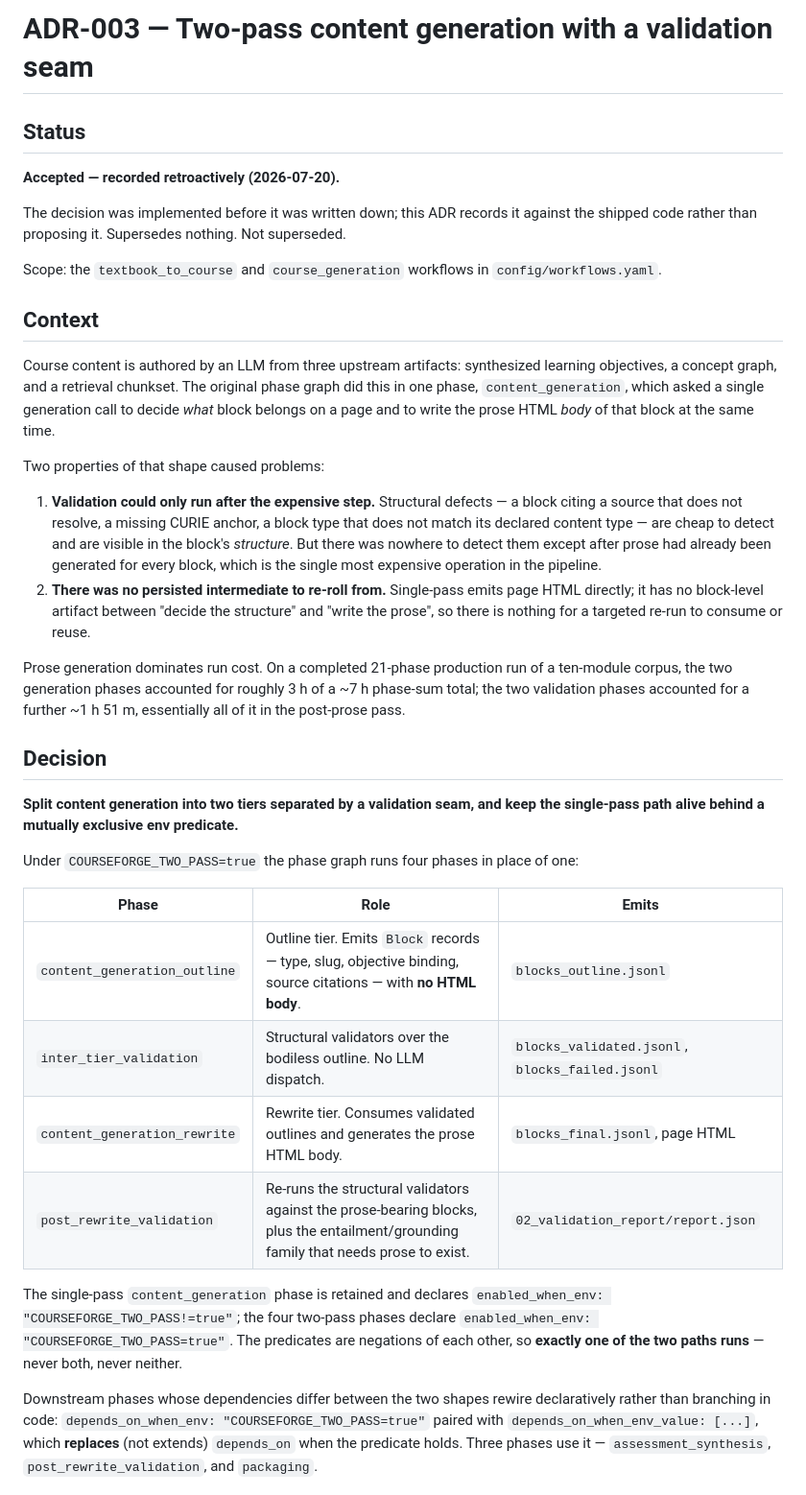
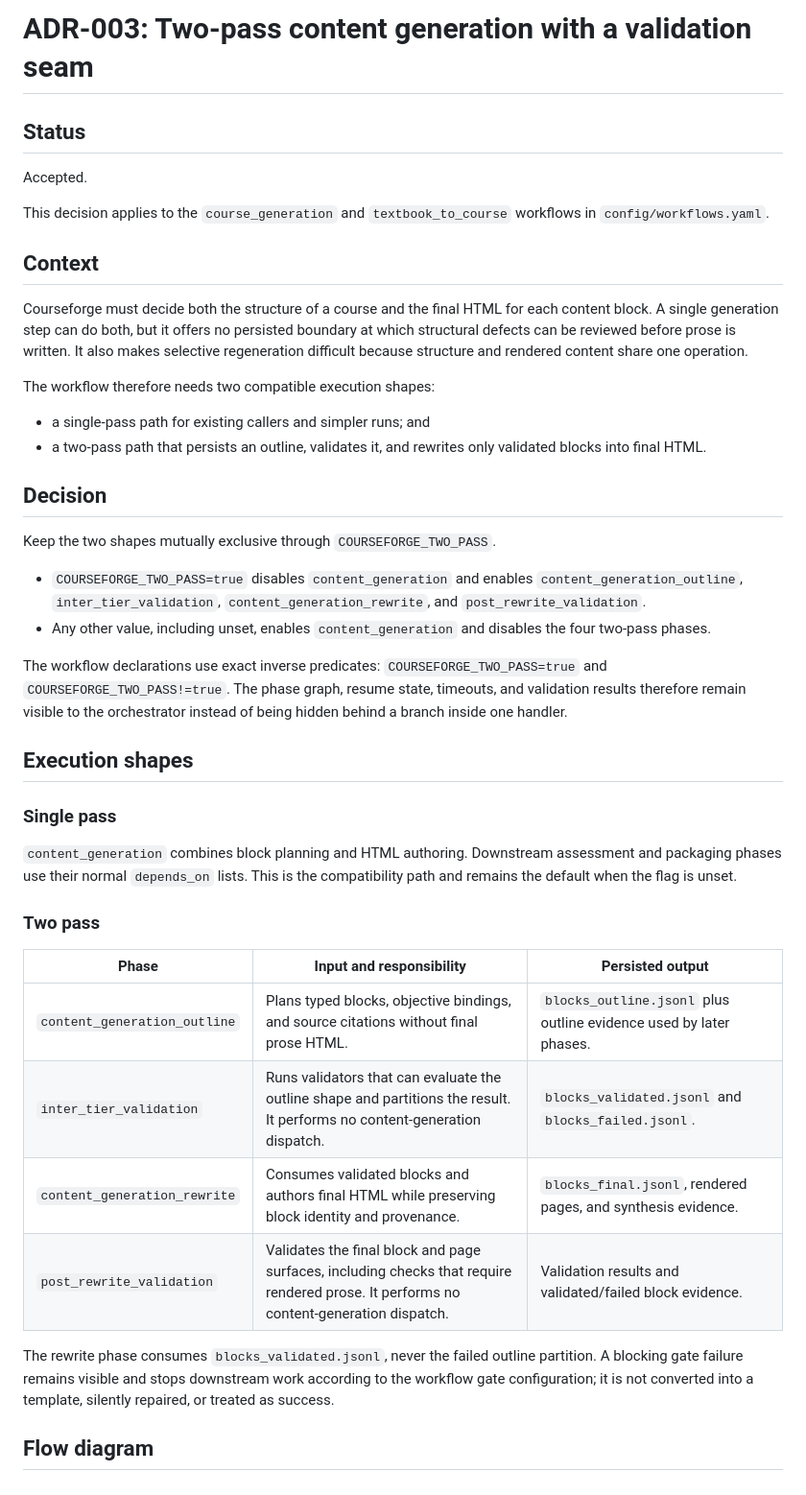
Before and after one commit to mdmurphy822/Ed4All, a Markdown page: docs/architecture/ADR-003-two-pass-content-generation.md, the part around one of its changes. Shown at 96% size. Drawn GitHub-style.

Commit message:
docs(architecture): rebuild two-pass generation decision
Co-authored-by: Claude Opus 5 <noreply@anthropic.com>

Co-authored-by: OpenAI Codex <codex@openai.com>

```diff
--- a/docs/architecture/ADR-003-two-pass-content-generation.md
+++ b/docs/architecture/ADR-003-two-pass-content-generation.md
@@ -1,57 +1,62 @@
-# ADR-003 — Two-pass content generation with a validation seam
+# ADR-003: Two-pass content generation with a validation seam
 
 ## Status
 
-**Accepted — recorded retroactively (2026-07-20).**
+Accepted.
 
-The decision was implemented before it was written down; this ADR records it against the shipped code rather
-than proposing it. Supersedes nothing. Not superseded.
-
-Scope: the `textbook_to_course` and `course_generation` workflows in `config/workflows.yaml`.
+This decision applies to the `course_generation` and `textbook_to_course`
+workflows in `config/workflows.yaml`.
 
 ## Context
 
-Course content is authored by an LLM from three upstream artifacts: synthesized learning objectives, a
-concept graph, and a retrieval chunkset. The original phase graph did this in one phase,
-`content_generation`, which asked a single generation call to decide *what* block belongs on a page and to
-write the prose HTML *body* of that block at the same time.
+Courseforge must decide both the structure of a course and the final HTML for
+each content block. A single generation step can do both, but it offers no
+persisted boundary at which structural defects can be reviewed before prose is
+written. It also makes selective regeneration difficult because structure and
+rendered content share one operation.
 
-Two properties of that shape caused problems:
+The workflow therefore needs two compatible execution shapes:
 
-1. **Validation could only run after the expensive step.** Structural defects — a block citing a source that
-   does not resolve, a missing CURIE anchor, a block type that does not match its declared content type —
-   are cheap to detect and are visible in the block's *structure*. But there was nowhere to detect them
-   except after prose had already been generated for every block, which is the single most expensive
-   operation in the pipeline.
-2. **There was no persisted intermediate to re-roll from.** Single-pass emits page HTML directly; it has no
-   block-level artifact between "decide the structure" and "write the prose", so there is nothing for a
-   targeted re-run to consume or reuse.
-
-Prose generation dominates run cost. On a completed 21-phase production run of a ten-module corpus, the two
-generation phases accounted for roughly 3 h of a ~7 h phase-sum total; the two validation phases accounted
-for a further ~1 h 51 m, essentially all of it in the post-prose pass.
+- a single-pass path for existing callers and simpler runs; and
+- a two-pass path that persists an outline, validates it, and rewrites only
+  validated blocks into final HTML.
 
 ## Decision
 
-**Split content generation into two tiers separated by a validation seam, and keep the single-pass path
-alive behind a mutually exclusive env predicate.**
+Keep the two shapes mutually exclusive through `COURSEFORGE_TWO_PASS`.
 
-Under `COURSEFORGE_TWO_PASS=true` the phase graph runs four phases in place of one:
+- `COURSEFORGE_TWO_PASS=true` disables `content_generation` and enables
+  `content_generation_outline`, `inter_tier_validation`,
+  `content_generation_rewrite`, and `post_rewrite_validation`.
+- Any other value, including unset, enables `content_generation` and disables
+  the four two-pass phases.
 
-| Phase | Role | Emits |
+The workflow declarations use exact inverse predicates:
+`COURSEFORGE_TWO_PASS=true` and `COURSEFORGE_TWO_PASS!=true`. The phase graph,
+resume state, timeouts, and validation results therefore remain visible to the
+orchestrator instead of being hidden behind a branch inside one handler.
+
+## Execution shapes
+
+### Single pass
+
+`content_generation` combines block planning and HTML authoring. Downstream
+assessment and packaging phases use their normal `depends_on` lists. This is
+the compatibility path and remains the default when the flag is unset.
+
+### Two pass
+
+| Phase | Input and responsibility | Persisted output |
 |---|---|---|
-| `content_generation_outline` | Outline tier. Emits `Block` records — type, slug, objective binding, source citations — with **no HTML body**. | `blocks_outline.jsonl` |
-| `inter_tier_validation` | Structural validators over the bodiless outline. No LLM dispatch. | `blocks_validated.jsonl`, `blocks_failed.jsonl` |
-| `content_generation_rewrite` | Rewrite tier. Consumes validated outlines and generates the prose HTML body. | `blocks_final.jsonl`, page HTML |
-| `post_rewrite_validation` | Re-runs the structural validators against the prose-bearing blocks, plus the entailment/grounding family that needs prose to exist. | `02_validation_report/report.json` |
+| `content_generation_outline` | Plans typed blocks, objective bindings, and source citations without final prose HTML. | `blocks_outline.jsonl` plus outline evidence used by later phases. |
+| `inter_tier_validation` | Runs validators that can evaluate the outline shape and partitions the result. It performs no content-generation dispatch. | `blocks_validated.jsonl` and `blocks_failed.jsonl`. |
+| `content_generation_rewrite` | Consumes validated blocks and authors final HTML while preserving block identity and provenance. | `blocks_final.jsonl`, rendered pages, and synthesis evidence. |
+| `post_rewrite_validation` | Validates the final block and page surfaces, including checks that require rendered prose. It performs no content-generation dispatch. | Validation results and validated/failed block evidence. |
 
-The single-pass `content_generation` phase is retained and declares
-`enabled_when_env: "COURSEFORGE_TWO_PASS!=true"`; the four two-pass phases declare
-`enabled_when_env: "COURSEFORGE_TWO_PASS=true"`. The predicates are negations of each other, so **exactly one
-of the two paths runs** — never both, never neither.
+The rewrite phase consumes `blocks_validated.jsonl`, never the failed outline
+partition. A blocking gate failure remains visible and stops downstream work
+according to the workflow gate configuration; it is not converted into a
+template, silently repaired, or treated as success.
 
-Downstream phases whose dependencies differ between the two shapes rewire declaratively rather than
-branching in code: `depends_on_when_env: "COURSEFORGE_TWO_PASS=true"` paired with
-`depends_on_when_env_value: [...]`, which **replaces** (not extends) `depends_on` when the predicate holds.
-Three phases use it — `assessment_synthesis`, `post_rewrite_validation`, and `packaging`.
+## Flow diagram
 
```
Also changed, not shown: other parts of docs/architecture/ADR-003-two-pass-content-generation.md (+132 -120 lines).
